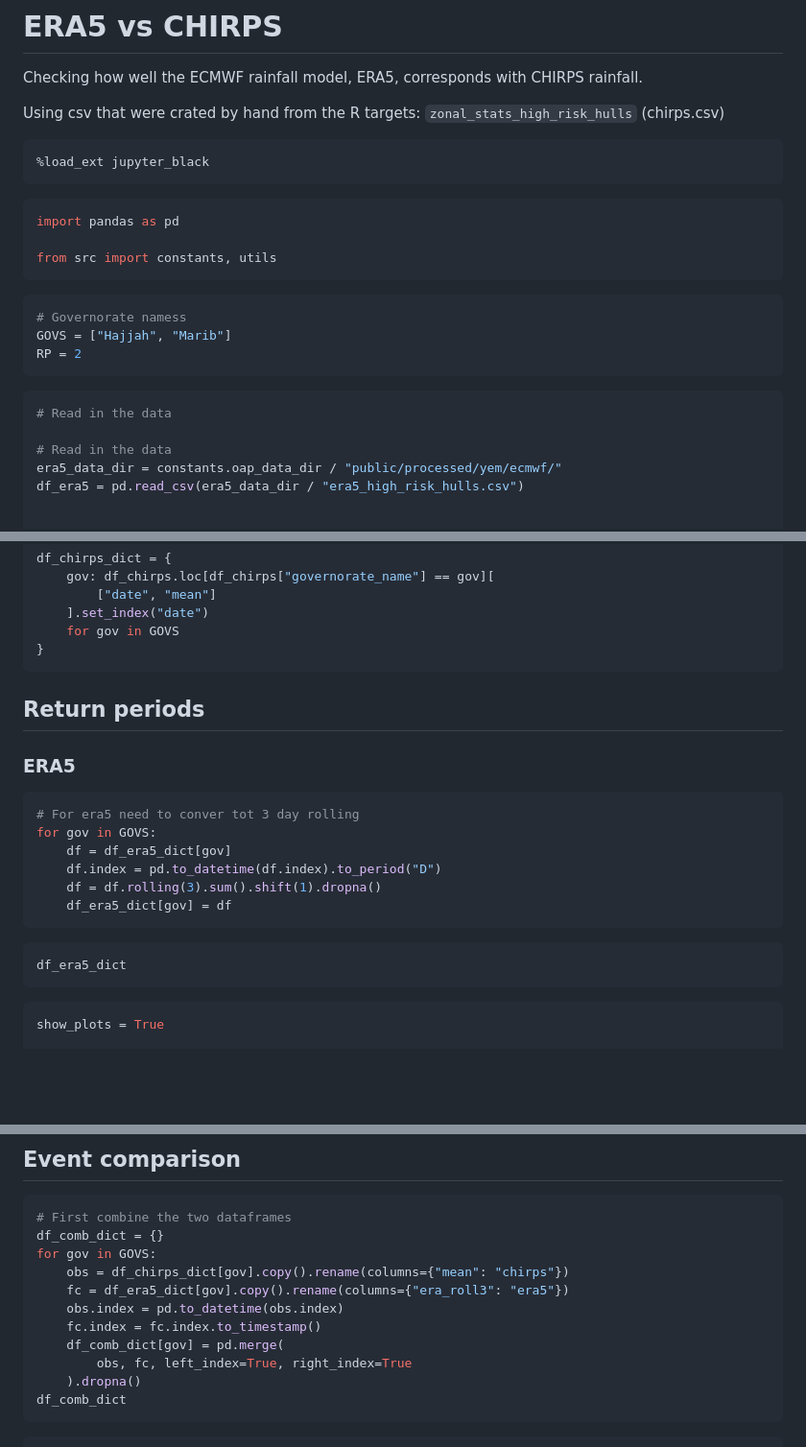
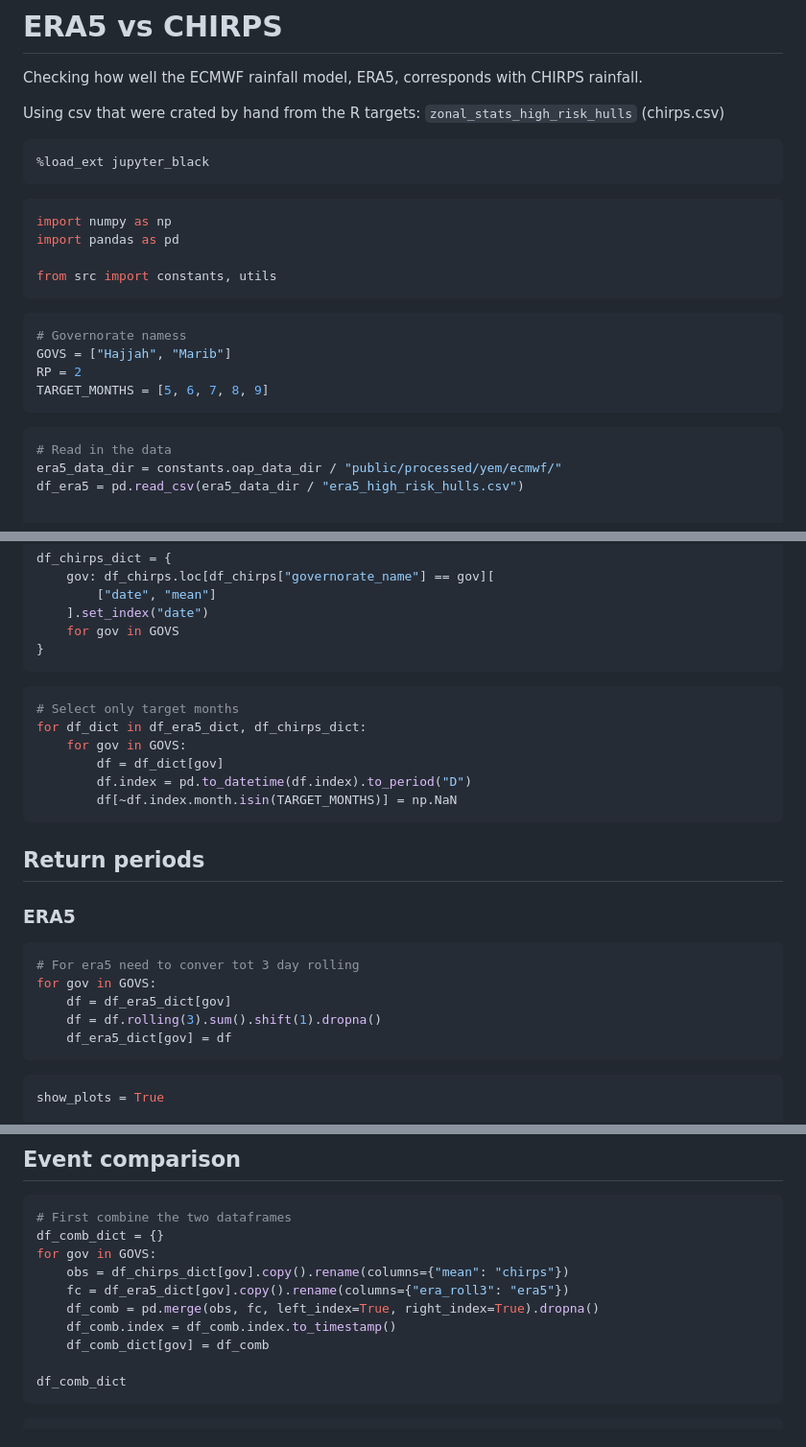
Before and after one commit to OCHA-DAP/pa-aa-yem-flooding, a Markdown page: analysis/04_era5_vs_chirps.md, 3 parts joined by grey strips. Shown at 96% size. Drawn GitHub-style; blank space fills up the shorter version.

````diff
--- a/analysis/04_era5_vs_chirps.md
+++ b/analysis/04_era5_vs_chirps.md
@@ -11,6 +11,7 @@ Using csv that were crated by hand from the R targets:
 ```
 
 ```python
+import numpy as np
 import pandas as pd
 
 from src import constants, utils
@@ -20,11 +21,10 @@ from src import constants, utils
 # Governorate namess
 GOVS = ["Hajjah", "Marib"]
 RP = 2
+TARGET_MONTHS = [5, 6, 7, 8, 9]
 ```
 
 ```python
-# Read in the data
-
 # Read in the data
 era5_data_dir = constants.oap_data_dir / "public/processed/yem/ecmwf/"
 df_era5 = pd.read_csv(era5_data_dir / "era5_high_risk_hulls.csv")
@@ -54,6 +54,15 @@ df_chirps_dict = {
 }
 ```
 
+```python
+# Select only target months
+for df_dict in df_era5_dict, df_chirps_dict:
+    for gov in GOVS:
+        df = df_dict[gov]
+        df.index = pd.to_datetime(df.index).to_period("D")
+        df[~df.index.month.isin(TARGET_MONTHS)] = np.NaN
+```
+
 ## Return periods
 
 ### ERA5
@@ -62,13 +71,8 @@ df_chirps_dict = {
 # For era5 need to conver tot 3 day rolling
 for gov in GOVS:
     df = df_era5_dict[gov]
-    df.index = pd.to_datetime(df.index).to_period("D")
     df = df.rolling(3).sum().shift(1).dropna()
     df_era5_dict[gov] = df
-```
-
-```python
-df_era5_dict
 ```
 
 ```python
@@ -112,11 +115,10 @@ df_comb_dict = {}
 for gov in GOVS:
     obs = df_chirps_dict[gov].copy().rename(columns={"mean": "chirps"})
     fc = df_era5_dict[gov].copy().rename(columns={"era_roll3": "era5"})
-    obs.index = pd.to_datetime(obs.index)
-    fc.index = fc.index.to_timestamp()
-    df_comb_dict[gov] = pd.merge(
-        obs, fc, left_index=True, right_index=True
-    ).dropna()
+    df_comb = pd.merge(obs, fc, left_index=True, right_index=True).dropna()
+    df_comb.index = df_comb.index.to_timestamp()
+    df_comb_dict[gov] = df_comb
+
 df_comb_dict
 ```
 
````
Also changed, not shown: other parts of analysis/04_era5_vs_chirps.md (+0 -1 lines), analysis/03_forecast_analysis.md (+15 -13 lines).
